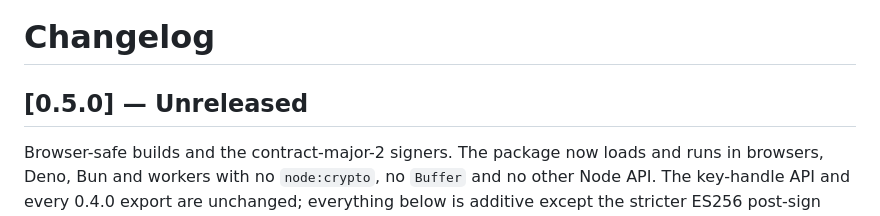
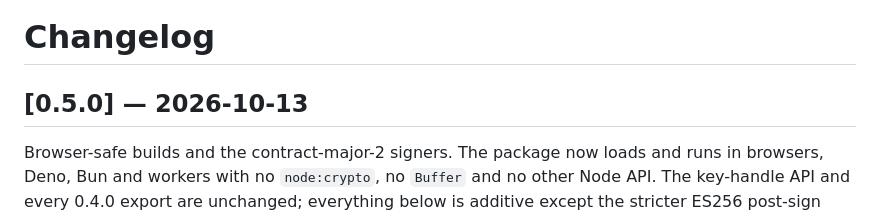
Before and after one commit to baselabs/bounded_authority_signer_typescript, a Markdown page: CHANGELOG.md, the part around the change. Rendered like a GitHub page.

Commit message:
Date the 0.5.0 changelog entry (published October 13, 2026)
track: T2

```diff
--- a/CHANGELOG.md
+++ b/CHANGELOG.md
@@ -1,6 +1,6 @@
 # Changelog
 
-## [0.5.0] — Unreleased
+## [0.5.0] — 2026-10-13
 
 Browser-safe builds and the contract-major-2 signers. The package now loads and runs in browsers,
 Deno, Bun and workers with no `node:crypto`, no `Buffer` and no other Node API. The key-handle API
```
